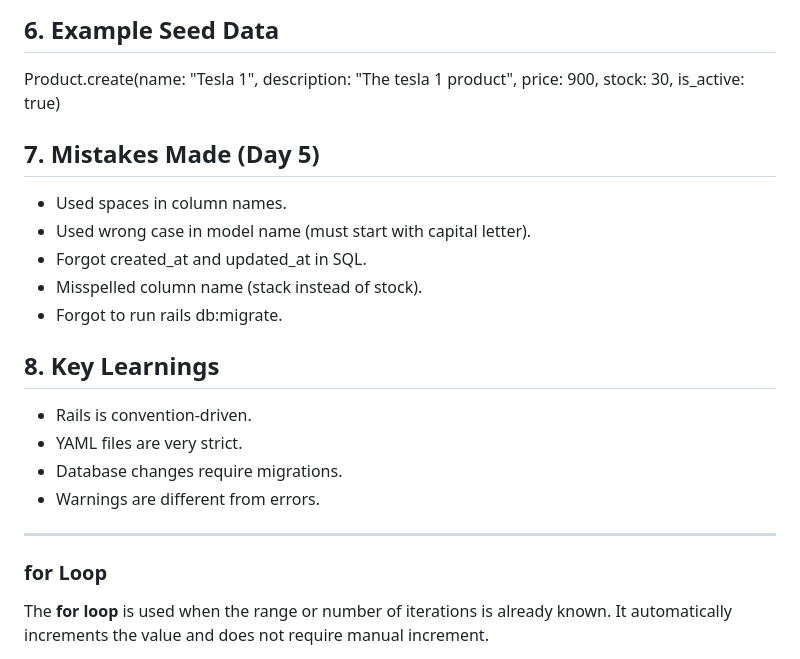
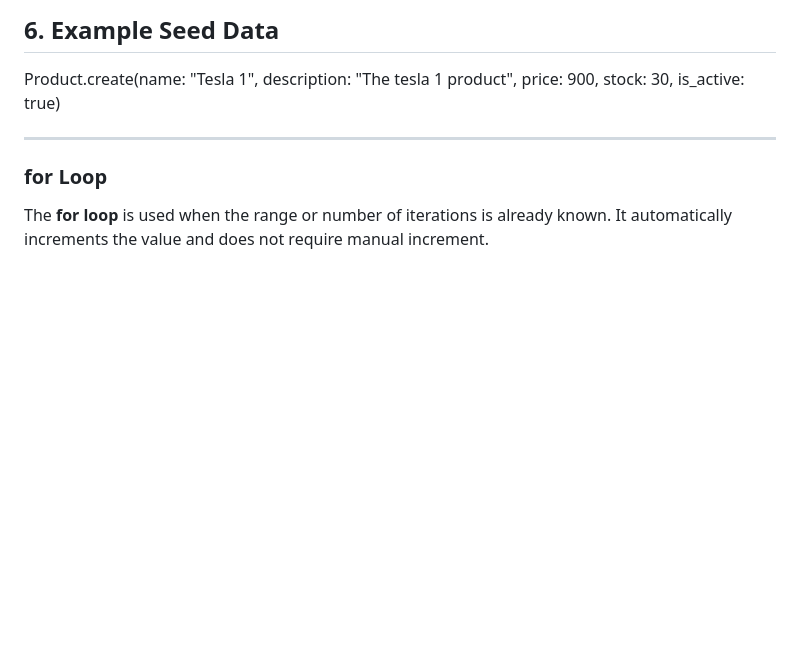
Before and after one commit to Dhaneshwari13/Ruby, a Markdown page: README.md, the part around the change. GitHub-like rendering; blank space fills up the shorter version.

```diff
--- a/README.md
+++ b/README.md
@@ -338,23 +338,6 @@ rails c
   <p>
    Product.create(name: "Tesla 1", description: "The tesla 1 product", price: 900, stock: 30, is_active: true)
   </p>
-
-  <h2>7. Mistakes Made (Day 5)</h2>
-  <ul>
-    <li>Used spaces in column names.</li>
-    <li>Used wrong case in model name (must start with capital letter).</li>
-    <li>Forgot created_at and updated_at in SQL.</li>
-    <li>Misspelled column name (stack instead of stock).</li>
-    <li>Forgot to run rails db:migrate.</li>
-  </ul>
-
-  <h2>8. Key Learnings</h2>
-  <ul>
-    <li>Rails is convention-driven.</li>
-    <li>YAML files are very strict.</li>
-    <li>Database changes require migrations.</li>
-    <li>Warnings are different from errors.</li>
-  </ul>
 </head>
 <body>
 </body>
```
